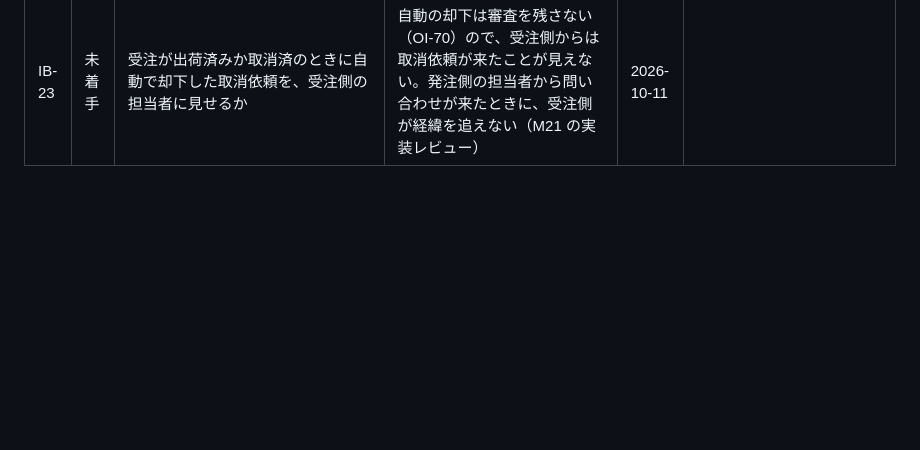
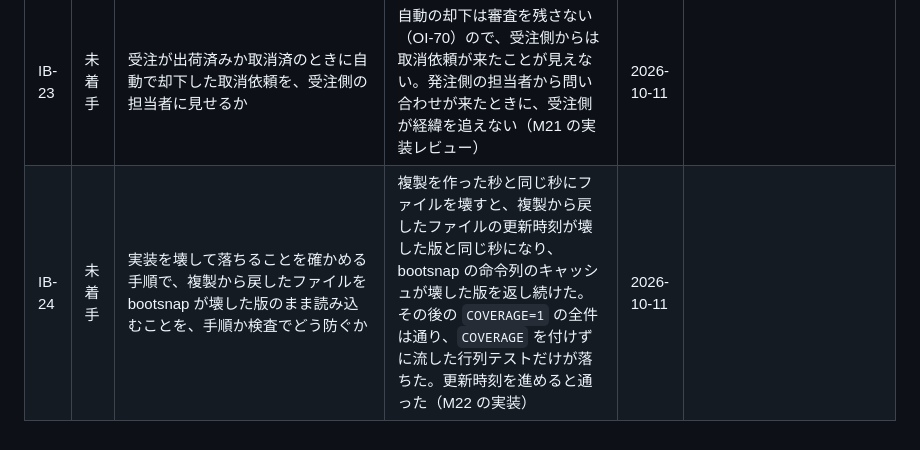
Before and after one commit to ringoshogo/factory-ops-demo-rails, a Markdown page: docs/plans/improvement-backlog.md, the part around the change. Drawn GitHub-style; blank space fills up the shorter version.

```diff
--- a/docs/plans/improvement-backlog.md
+++ b/docs/plans/improvement-backlog.md
@@ -39,3 +39,4 @@
 | IB-21 | 未着手 | `when` の条件だけを変えた変更を、分岐の網羅率の警告で拾うか | Ruby の Coverage は `when` の腕を本体の行から始め、`when` の行の座標を返さないので、`when A` を `when A, B` に変えても未通過の腕が出ない。拾うには、Prism で `when` の行を引いて腕に足す（M35 の実装レビュー） | 2026-10-11 |  |
 | IB-22 | 未着手 | 出荷依頼がまだ無い受注への「出荷停止」の受け手が、何もロックせずに停止を書くことを、出荷可能の受け手と出荷指示の作成の割り込みに対してどう閉じるか | 停止の受け手が出荷依頼の無いことを読んでからコミットするまでの間に、出荷可能の受け手と出荷指示の作成が割り込むと、停止中の受注に有効な指示ができうる。計上は停止のコミットの後に止まるので、在庫と出荷実績は崩れない（M21 の実装レビュー） | 2026-10-11 |  |
 | IB-23 | 未着手 | 受注が出荷済みか取消済のときに自動で却下した取消依頼を、受注側の担当者に見せるか | 自動の却下は審査を残さない（OI-70）ので、受注側からは取消依頼が来たことが見えない。発注側の担当者から問い合わせが来たときに、受注側が経緯を追えない（M21 の実装レビュー） | 2026-10-11 |  |
+| IB-24 | 未着手 | 実装を壊して落ちることを確かめる手順で、複製から戻したファイルを bootsnap が壊した版のまま読み込むことを、手順か検査でどう防ぐか | 複製を作った秒と同じ秒にファイルを壊すと、複製から戻したファイルの更新時刻が壊した版と同じ秒になり、bootsnap の命令列のキャッシュが壊した版を返し続けた。その後の `COVERAGE=1` の全件は通り、`COVERAGE` を付けずに流した行列テストだけが落ちた。更新時刻を進めると通った（M22 の実装） | 2026-10-11 |  |
```
Also changed, not shown: docs/handoff.md (+3 -3 lines), 1 other file.
